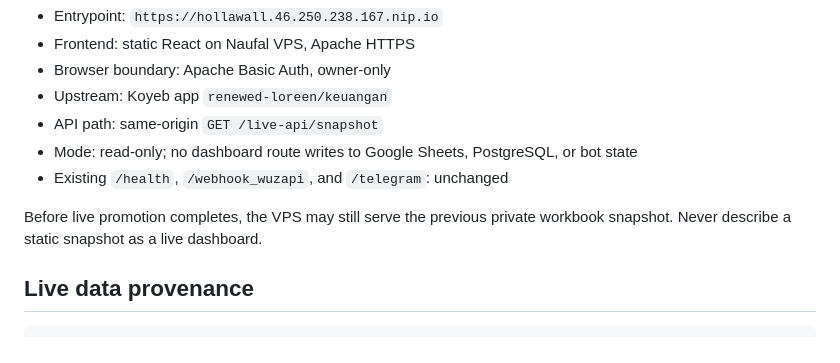
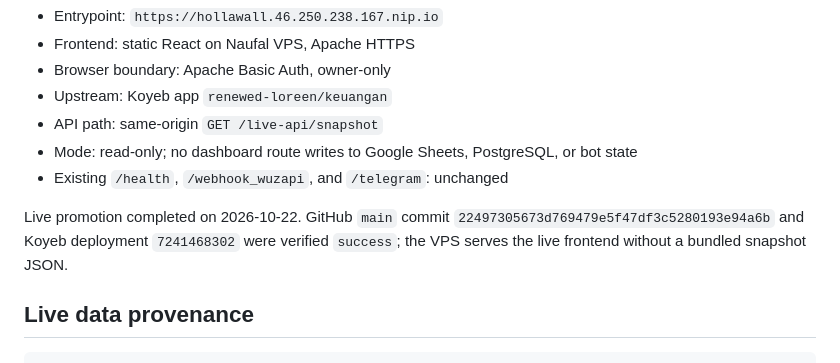
Before and after one commit to Naufalspurnomo/keuangan, a Markdown page: docs/DASHBOARD_OPERATIONS.md, the part around the change. Rendered like a GitHub page.

Commit message:
docs: record verified live dashboard promotion

```diff
--- a/docs/DASHBOARD_OPERATIONS.md
+++ b/docs/DASHBOARD_OPERATIONS.md
@@ -10,7 +10,7 @@
 - Mode: read-only; no dashboard route writes to Google Sheets, PostgreSQL, or bot state
 - Existing `/health`, `/webhook_wuzapi`, and `/telegram`: unchanged
 
-Before live promotion completes, the VPS may still serve the previous private workbook snapshot. Never describe a static snapshot as a live dashboard.
+Live promotion completed on 2026-10-22. GitHub `main` commit `22497305673d769479e5f47df3c5280193e94a6b` and Koyeb deployment `7241468302` were verified `success`; the VPS serves the live frontend without a bundled snapshot JSON.
 
 ## Live data provenance
 
```
